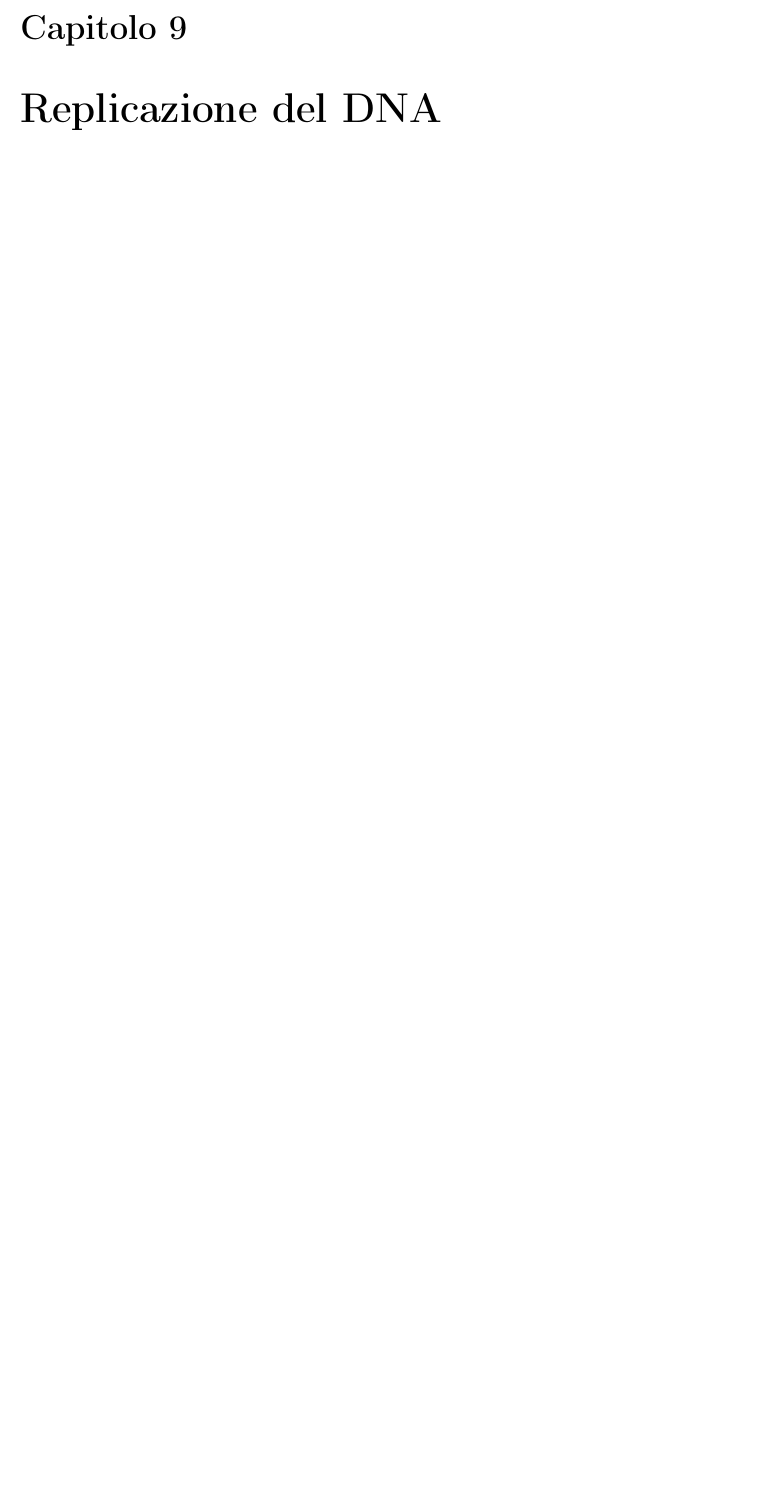
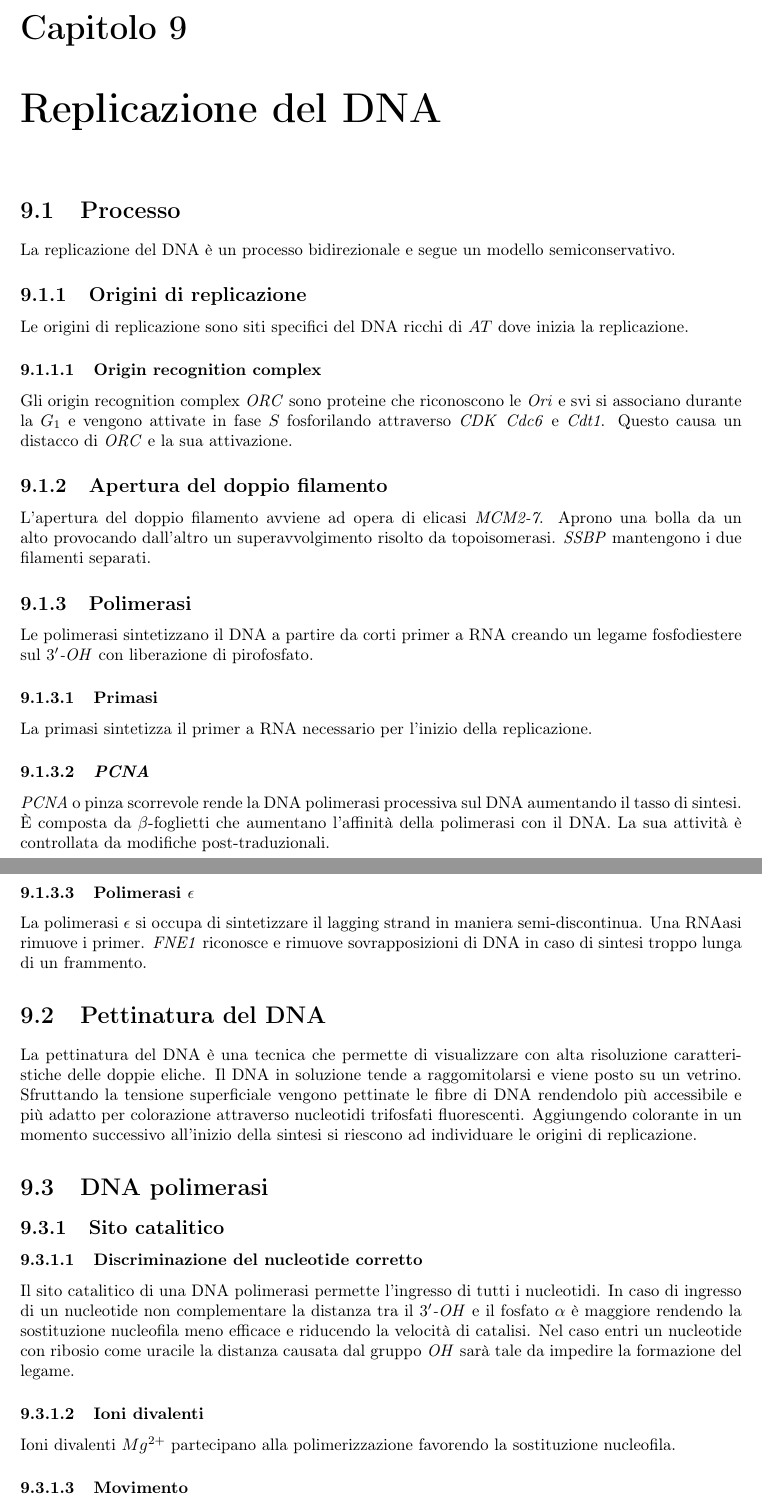
Before and after one commit to giacThePhantom/Genetica, a LaTeX thesis (Principal.tex, which reads Chapters/09_Replicazione.tex): part of page 92 of 101 before the commit and two parts of pages 92 and 93 of 102 after it, the two joined at a grey line, cut so that both start at the same text, the shorter picture padded with empty space. Compiled offline with pdfLaTeX.

Commit message:
Capitolo 9 done

```diff
--- a/Chapters/09_Replicazione.tex
+++ b/Chapters/09_Replicazione.tex
@@ -1 +1,52 @@
 \chapter{Replicazione del DNA}
+
+\section{Processo}
+La replicazione del DNA \`e un processo bidirezionale e segue un modello semiconservativo.
+
+	\subsection{Origini di replicazione}
+	Le origini di replicazione sono siti specifici del DNA ricchi di $AT$ dove inizia la replicazione.
+
+		\subsubsection{Origin recognition complex}
+		Gli origin recognition complex \emph{ORC} sono proteine che riconoscono le \emph{Ori} e svi si associano durante la $G_1$ e vengono attivate in fase $S$ fosforilando attraverso \emph{CDK} \emph{Cdc6} e \emph{Cdt1}.
+		Questo causa un distacco di \emph{ORC} e la sua attivazione.
+
+	\subsection{Apertura del doppio filamento}
+	L'apertura del doppio filamento avviene ad opera di elicasi \emph{MCM2-7}.
+	Aprono una bolla da un alto provocando dall'altro un superavvolgimento risolto da topoisomerasi.
+	\emph{SSBP} mantengono i due filamenti separati.
+
+	\subsection{Polimerasi}
+	Le polimerasi sintetizzano il DNA a partire da corti primer a RNA creando un legame fosfodiestere sul \emph{$3'$-OH} con liberazione di pirofosfato.
+
+		\subsubsection{Primasi}
+		La primasi sintetizza il primer a RNA necessario per l'inizio della replicazione.
+
+		\subsubsection{\emph{PCNA}}
+		\emph{PCNA} o pinza scorrevole rende la DNA polimerasi processiva sul DNA aumentando il tasso di sintesi.
+		\`E composta da $\beta$-foglietti che aumentano l'affinit\`a della polimerasi con il DNA.
+		La sua attivit\`a \`e controllata da modifiche post-traduzionali.
+
+		\subsubsection{Polimerasi $\mathbf{\epsilon}$}
+		La polimerasi $\epsilon$ si occupa di sintetizzare il lagging strand in maniera semi-discontinua.
+		Una RNAasi rimuove i primer.
+		\emph{FNE1} riconosce e rimuove sovrapposizioni di DNA in caso di sintesi troppo lunga di un frammento.
+
+\section{Pettinatura del DNA}
+La pettinatura del DNA \`e una tecnica che permette di visualizzare con alta risoluzione caratteristiche delle doppie eliche.
+Il DNA in soluzione tende a raggomitolarsi e viene posto su un vetrino.
+Sfruttando la tensione superficiale vengono pettinate le fibre di DNA rendendolo pi\`u accessibile e pi\`u adatto per colorazione attraverso nucleotidi trifosfati fluorescenti.
+Aggiungendo colorante in un momento successivo all'inizio della sintesi si riescono ad individuare le origini di replicazione.
+
+\section{DNA polimerasi}
+
+	\subsection{Sito catalitico}
+
+		\subsubsection{Discriminazione del nucleotide corretto}
+		Il sito catalitico di una DNA polimerasi permette l'ingresso di tutti i nucleotidi.
+		In caso di ingresso di un nucleotide non complementare la distanza tra il \emph{$3'$-OH} e il fosfato $\alpha$ \`e maggiore rendendo la sostituzione nucleofila meno efficace e riducendo la velocit\`a di catalisi.
+		Nel caso entri un nucleotide con ribosio come uracile la distanza causata dal gruppo \emph{OH} sar\`a tale da impedire la formazione del legame.
+
+		\subsubsection{Ioni divalenti}
+		Ioni divalenti \emph{$Mg^{2+}$} partecipano alla polimerizzazione favorendo la sostituzione nucleofila.
+
+		\subsubsection{Movimento}
```
Also changed, not shown: Chapters/09_Replicazione.tex (10 more changed lines), 5 other files.
